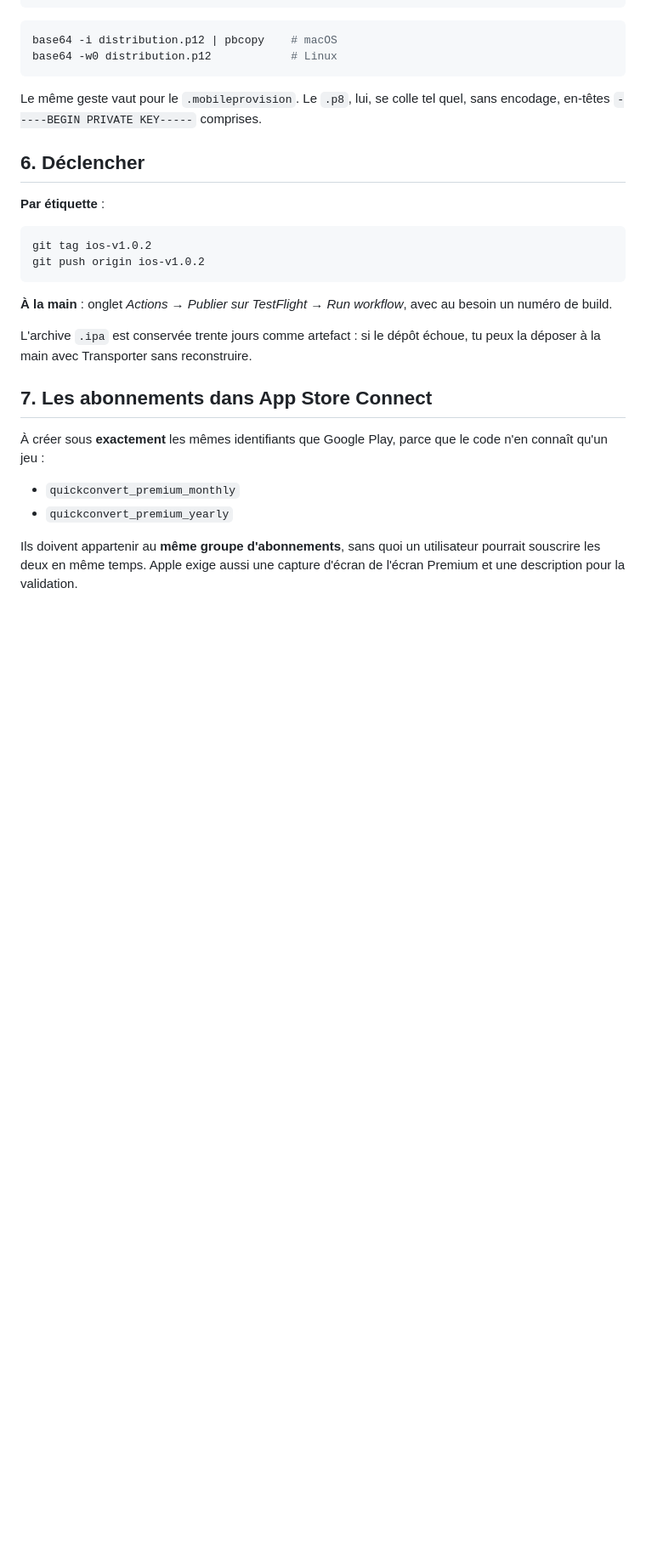
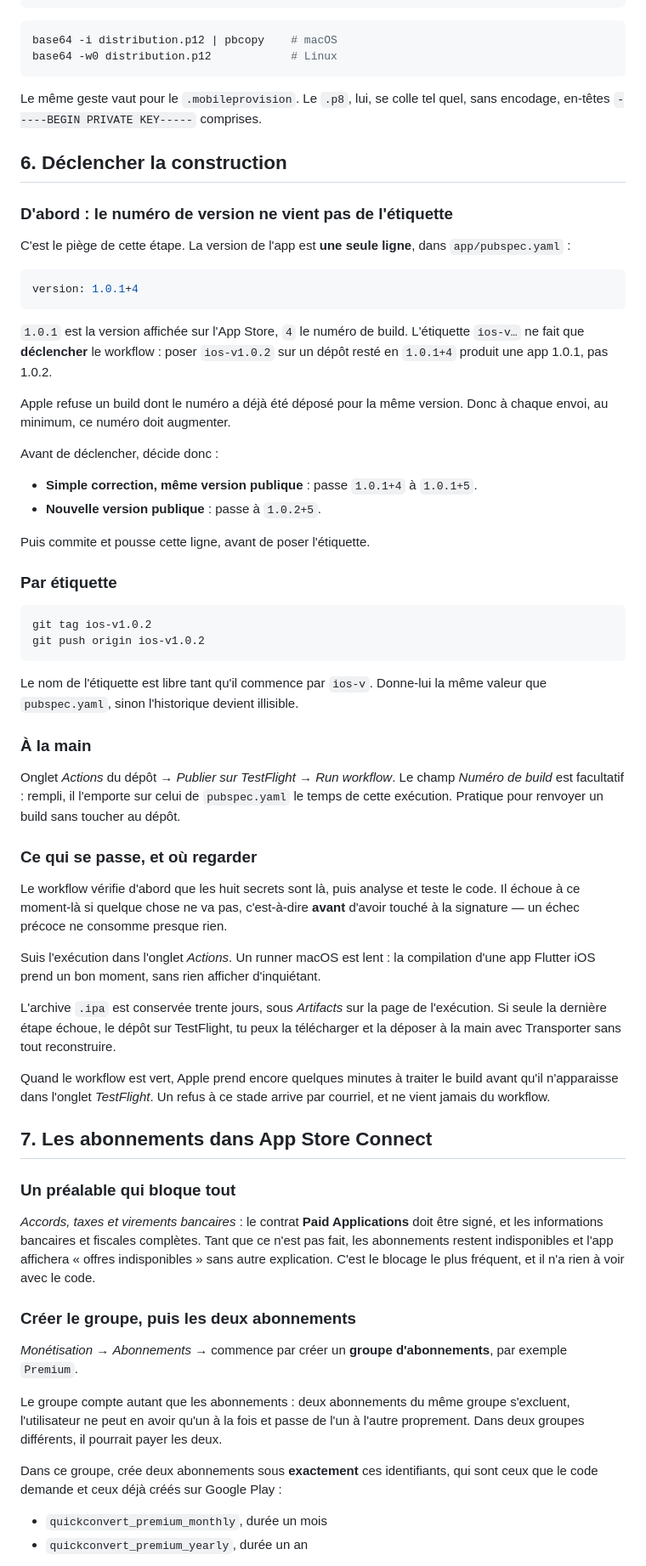
Before and after one commit to Sylar78/QuickConvert, a Markdown page: docs/publication-ios.md, the part around one of its changes. Shown at 85% size. Drawn GitHub-style; blank space fills up the shorter version.

````diff
--- a/docs/publication-ios.md
+++ b/docs/publication-ios.md
@@ -233,29 +233,90 @@ base64 -w0 distribution.p12            # Linux
 Le même geste vaut pour le `.mobileprovision`. Le `.p8`, lui, se colle tel
 quel, sans encodage, en-têtes `-----BEGIN PRIVATE KEY-----` comprises.
 
-## 6. Déclencher
+## 6. Déclencher la construction
 
-**Par étiquette** :
+### D'abord : le numéro de version ne vient pas de l'étiquette
+
+C'est le piège de cette étape. La version de l'app est **une seule ligne**,
+dans `app/pubspec.yaml` :
+
+```yaml
+version: 1.0.1+4
+```
+
+`1.0.1` est la version affichée sur l'App Store, `4` le numéro de build.
+L'étiquette `ios-v…` ne fait que **déclencher** le workflow : poser
+`ios-v1.0.2` sur un dépôt resté en `1.0.1+4` produit une app 1.0.1, pas 1.0.2.
+
+Apple refuse un build dont le numéro a déjà été déposé pour la même version.
+Donc à chaque envoi, au minimum, ce numéro doit augmenter.
+
+Avant de déclencher, décide donc :
+
+- **Simple correction, même version publique** : passe `1.0.1+4` à `1.0.1+5`.
+- **Nouvelle version publique** : passe à `1.0.2+5`.
+
+Puis commite et pousse cette ligne, avant de poser l'étiquette.
+
+### Par étiquette
 
 ```bash
 git tag ios-v1.0.2
 git push origin ios-v1.0.2
 ```
 
-**À la main** : onglet *Actions* → *Publier sur TestFlight* → *Run workflow*,
-avec au besoin un numéro de build.
+Le nom de l'étiquette est libre tant qu'il commence par `ios-v`. Donne-lui
+la même valeur que `pubspec.yaml`, sinon l'historique devient illisible.
 
-L'archive `.ipa` est conservée trente jours comme artefact : si le dépôt
-échoue, tu peux la déposer à la main avec Transporter sans reconstruire.
+### À la main
+
+Onglet *Actions* du dépôt → *Publier sur TestFlight* → *Run workflow*. Le
+champ *Numéro de build* est facultatif : rempli, il l'emporte sur celui de
+`pubspec.yaml` le temps de cette exécution. Pratique pour renvoyer un build
+sans toucher au dépôt.
+
+### Ce qui se passe, et où regarder
+
+Le workflow vérifie d'abord que les huit secrets sont là, puis analyse et
+teste le code. Il échoue à ce moment-là si quelque chose ne va pas,
+c'est-à-dire **avant** d'avoir touché à la signature — un échec précoce ne
+consomme presque rien.
+
+Suis l'exécution dans l'onglet *Actions*. Un runner macOS est lent : la
+compilation d'une app Flutter iOS prend un bon moment, sans rien afficher
+d'inquiétant.
+
+L'archive `.ipa` est conservée trente jours, sous *Artifacts* sur la page de
+l'exécution. Si seule la dernière étape échoue, le dépôt sur TestFlight, tu
+peux la télécharger et la déposer à la main avec Transporter sans tout
+reconstruire.
+
+Quand le workflow est vert, Apple prend encore quelques minutes à traiter le
+build avant qu'il n'apparaisse dans l'onglet *TestFlight*. Un refus à ce
+stade arrive par courriel, et ne vient jamais du workflow.
 
 ## 7. Les abonnements dans App Store Connect
 
-À créer sous **exactement** les mêmes identifiants que Google Play, parce que
-le code n'en connaît qu'un jeu :
+### Un préalable qui bloque tout
 
-- `quickconvert_premium_monthly`
-- `quickconvert_premium_yearly`
+*Accords, taxes et virements bancaires* : le contrat **Paid Applications**
+doit être signé, et les informations bancaires et fiscales complètes. Tant
+que ce n'est pas fait, les abonnements restent indisponibles et l'app
+affichera « offres indisponibles » sans autre explication. C'est le blocage
+le plus fréquent, et il n'a rien à voir avec le code.
 
-Ils doivent appartenir au **même groupe d'abonnements**, sans quoi un
-utilisateur pourrait souscrire les deux en même temps. Apple exige aussi une
-capture d'écran de l'écran Premium et une description pour la validation.
+### Créer le groupe, puis les deux abonnements
+
+*Monétisation* → *Abonnements* → commence par créer un **groupe
+d'abonnements**, par exemple `Premium`.
+
+Le groupe compte autant que les abonnements : deux abonnements du même groupe
+s'excluent, l'utilisateur ne peut en avoir qu'un à la fois et passe de l'un à
+l'autre proprement. Dans deux groupes différents, il pourrait payer les deux.
+
+Dans ce groupe, crée deux abonnements sous **exactement** ces identifiants,
+qui sont ceux que le code demande et ceux déjà créés sur Google Play :
+
+- `quickconvert_premium_monthly`, durée un mois
+- `quickconvert_premium_yearly`, durée un an
+
````
Also changed, not shown: other parts of docs/publication-ios.md (+57 -13 lines).
